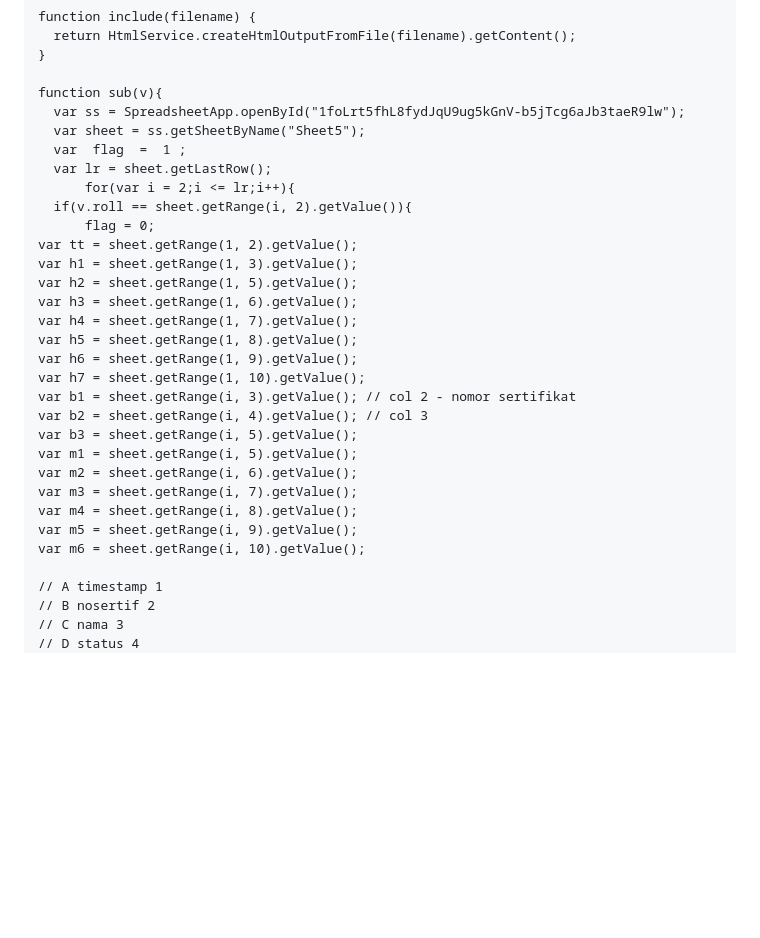
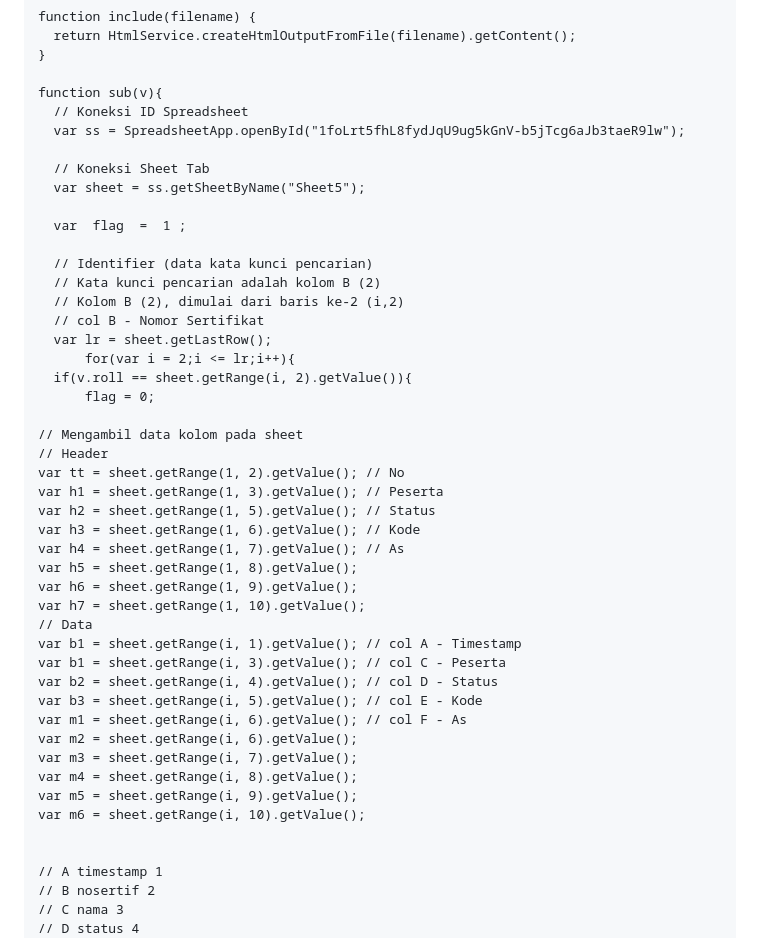
Before and after one commit to nusaniz/val.github.io, a Markdown page: readme.md, the part around one of its changes. GitHub-like rendering; blank space fills up the shorter version.

```diff
--- a/readme.md
+++ b/readme.md
@@ -146,30 +146,45 @@ function include(filename) {
 }
 
 function sub(v){
+  // Koneksi ID Spreadsheet
   var ss = SpreadsheetApp.openById("1foLrt5fhL8fydJqU9ug5kGnV-b5jTcg6aJb3taeR9lw");
+
+  // Koneksi Sheet Tab
   var sheet = ss.getSheetByName("Sheet5");
+
   var  flag  =  1 ;
+
+  // Identifier (data kata kunci pencarian)
+  // Kata kunci pencarian adalah kolom B (2)
+  // Kolom B (2), dimulai dari baris ke-2 (i,2)
+  // col B - Nomor Sertifikat
   var lr = sheet.getLastRow();
       for(var i = 2;i <= lr;i++){
   if(v.roll == sheet.getRange(i, 2).getValue()){
       flag = 0;
-var tt = sheet.getRange(1, 2).getValue();
-var h1 = sheet.getRange(1, 3).getValue();
-var h2 = sheet.getRange(1, 5).getValue();
-var h3 = sheet.getRange(1, 6).getValue();
-var h4 = sheet.getRange(1, 7).getValue();
+
+// Mengambil data kolom pada sheet
+// Header
+var tt = sheet.getRange(1, 2).getValue(); // No
+var h1 = sheet.getRange(1, 3).getValue(); // Peserta
+var h2 = sheet.getRange(1, 5).getValue(); // Status
+var h3 = sheet.getRange(1, 6).getValue(); // Kode
+var h4 = sheet.getRange(1, 7).getValue(); // As
 var h5 = sheet.getRange(1, 8).getValue();
 var h6 = sheet.getRange(1, 9).getValue();
 var h7 = sheet.getRange(1, 10).getValue();
-var b1 = sheet.getRange(i, 3).getValue(); // col 2 - nomor sertifikat
-var b2 = sheet.getRange(i, 4).getValue(); // col 3
-var b3 = sheet.getRange(i, 5).getValue();
-var m1 = sheet.getRange(i, 5).getValue();
+// Data
+var b1 = sheet.getRange(i, 1).getValue(); // col A - Timestamp
+var b1 = sheet.getRange(i, 3).getValue(); // col C - Peserta
+var b2 = sheet.getRange(i, 4).getValue(); // col D - Status
+var b3 = sheet.getRange(i, 5).getValue(); // col E - Kode
+var m1 = sheet.getRange(i, 6).getValue(); // col F - As
 var m2 = sheet.getRange(i, 6).getValue();
 var m3 = sheet.getRange(i, 7).getValue();
 var m4 = sheet.getRange(i, 8).getValue();
 var m5 = sheet.getRange(i, 9).getValue();
 var m6 = sheet.getRange(i, 10).getValue();
+
 
 // A timestamp 1
 // B nosertif 2
```
Also changed, not shown: other parts of readme.md (+3 -0 lines).
